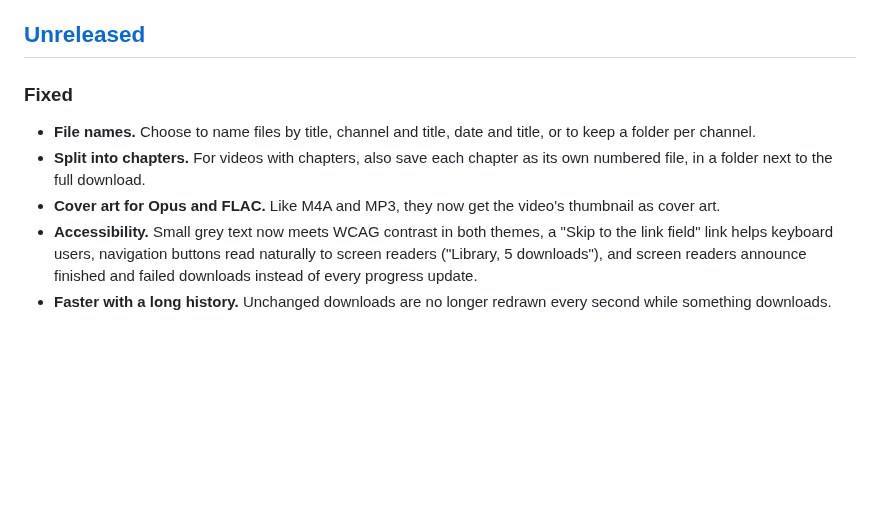
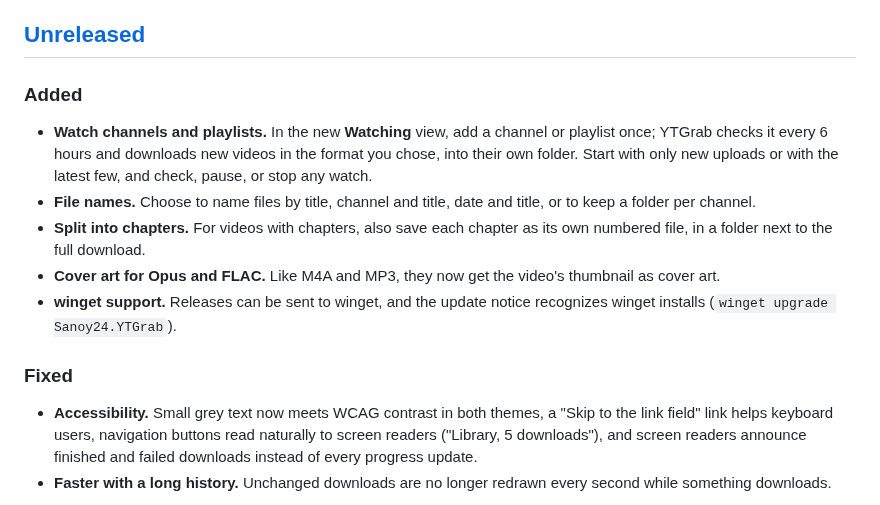
Before and after one commit to Sanoy24/ytgrab, a Markdown page: CHANGELOG.md, the part around the change. Drawn GitHub-style; blank space fills up the shorter version.

Commit message:
Changelog: sort the unreleased entries

```diff
--- a/CHANGELOG.md
+++ b/CHANGELOG.md
@@ -4,11 +4,16 @@ All notable changes to YTGrab. Versions follow [semantic versioning](https://sem
 
 ## [Unreleased]
 
-### Fixed
+### Added
 
+- **Watch channels and playlists.** In the new **Watching** view, add a channel or playlist once; YTGrab checks it every 6 hours and downloads new videos in the format you chose, into their own folder. Start with only new uploads or with the latest few, and check, pause, or stop any watch.
 - **File names.** Choose to name files by title, channel and title, date and title, or to keep a folder per channel.
 - **Split into chapters.** For videos with chapters, also save each chapter as its own numbered file, in a folder next to the full download.
 - **Cover art for Opus and FLAC.** Like M4A and MP3, they now get the video's thumbnail as cover art.
+- **winget support.** Releases can be sent to winget, and the update notice recognizes winget installs (`winget upgrade Sanoy24.YTGrab`).
+
+### Fixed
+
 - **Accessibility.** Small grey text now meets WCAG contrast in both themes, a "Skip to the link field" link helps keyboard users, navigation buttons read naturally to screen readers ("Library, 5 downloads"), and screen readers announce finished and failed downloads instead of every progress update.
 - **Faster with a long history.** Unchanged downloads are no longer redrawn every second while something downloads.
 
```
